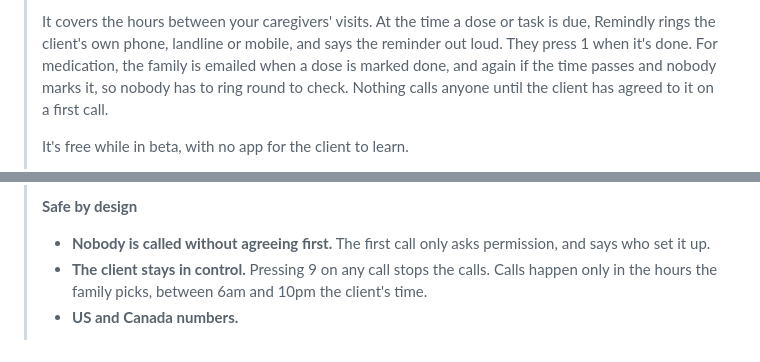
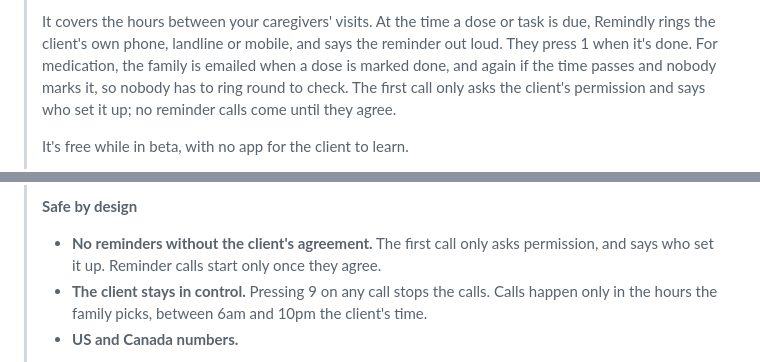
Before and after one commit to navjeetc/remindly_monorepo, a Markdown page: docs/OUTREACH_TEMPLATES.md, 2 parts joined by grey strips. Drawn GitHub-style.

Commit message:
Say the first call asks permission, not that nothing calls before it
Copilot on #201 (review of 9bbe58a, "previously missed"): the first email
said nothing calls anyone until the client has agreed on a first call, which
contradicts itself; that first call is the one asking. The email and the
explainer now say the first call only asks permission and reminder calls
start once the client agrees.

Co-Authored-By: Claude Opus 5.5 (1M context) <noreply@anthropic.com>
Claude-Session: https://claude.ai/code/session_01SZ5u3kDLEcnw9iPhmZVdjZ

```diff
--- a/docs/OUTREACH_TEMPLATES.md
+++ b/docs/OUTREACH_TEMPLATES.md
@@ -72,7 +72,8 @@ question about your clients between shifts"
 > says the reminder out loud. They press 1 when it's done. For medication, the
 > family is emailed when a dose is marked done, and again if the time passes
 > and nobody marks it, so nobody has to ring round to check.
-> Nothing calls anyone until the client has agreed to it on a first call.
+> The first call only asks the client's permission and says who set it up;
+> no reminder calls come until they agree.
 >
 > It's free while in beta, with no app for the client to learn.
 >
@@ -147,8 +148,9 @@ Fits on one printed page.
 >
 > **Safe by design**
 >
-> - **Nobody is called without agreeing first.** The first call only asks
->   permission, and says who set it up.
+> - **No reminders without the client's agreement.** The first call only asks
+>   permission, and says who set it up. Reminder calls start only once they
+>   agree.
 > - **The client stays in control.** Pressing 9 on any call stops the calls.
 >   Calls happen only in the hours the family picks, between 6am and 10pm the
 >   client's time.
```
